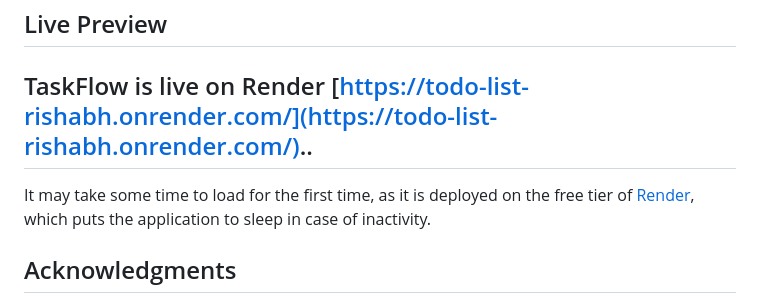
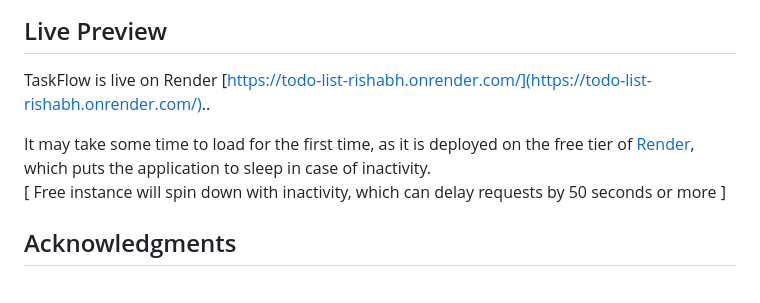
Before and after one commit to rishabhgokhe/TaskFlow, a Markdown page: README.md, the part around the change. GitHub-like rendering.

Commit message:
corrected readme

```diff
--- a/README.md
+++ b/README.md
@@ -71,8 +71,9 @@ The TaskFlow project is a simple yet efficient web application designed to help
 ## Live Preview
 
 TaskFlow is live on Render [https://todo-list-rishabh.onrender.com/](https://todo-list-rishabh.onrender.com/)..
----
+
 It may take some time to load for the first time, as it is deployed on the free tier of [Render](https://render.com/), which puts the application to sleep in case of inactivity.
+[ Free instance will spin down with inactivity, which can delay requests by 50 seconds or more ]
 
 ## Acknowledgments
 - [MongoDB](https://www.mongodb.com/) for the database management system.
```
